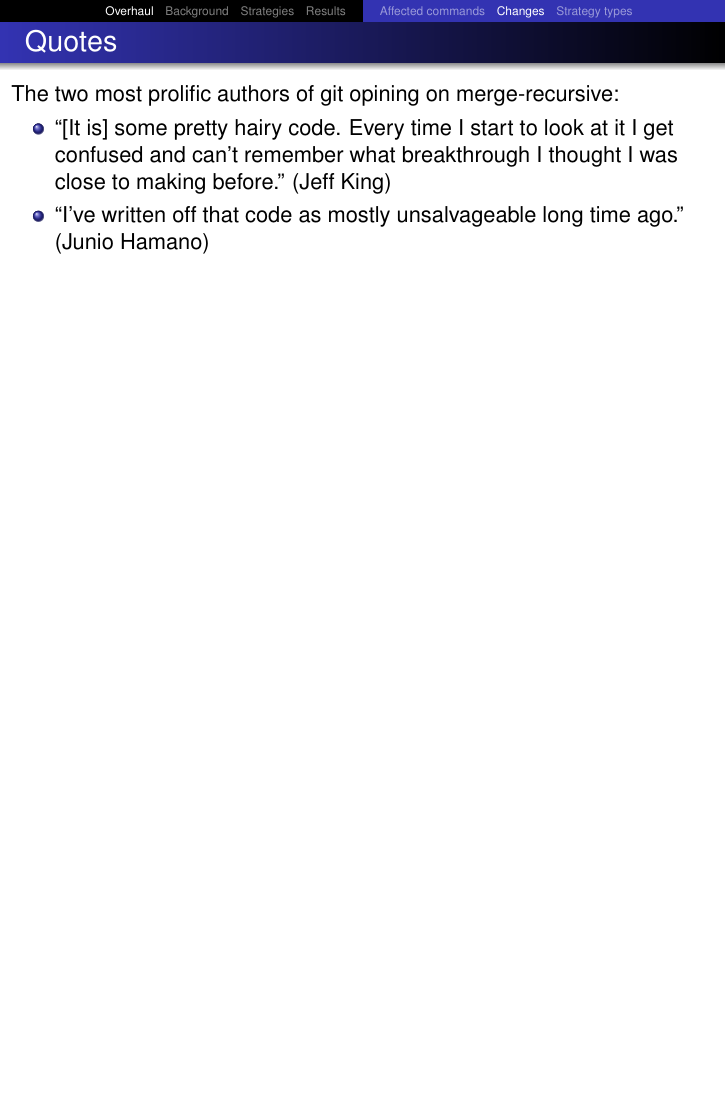
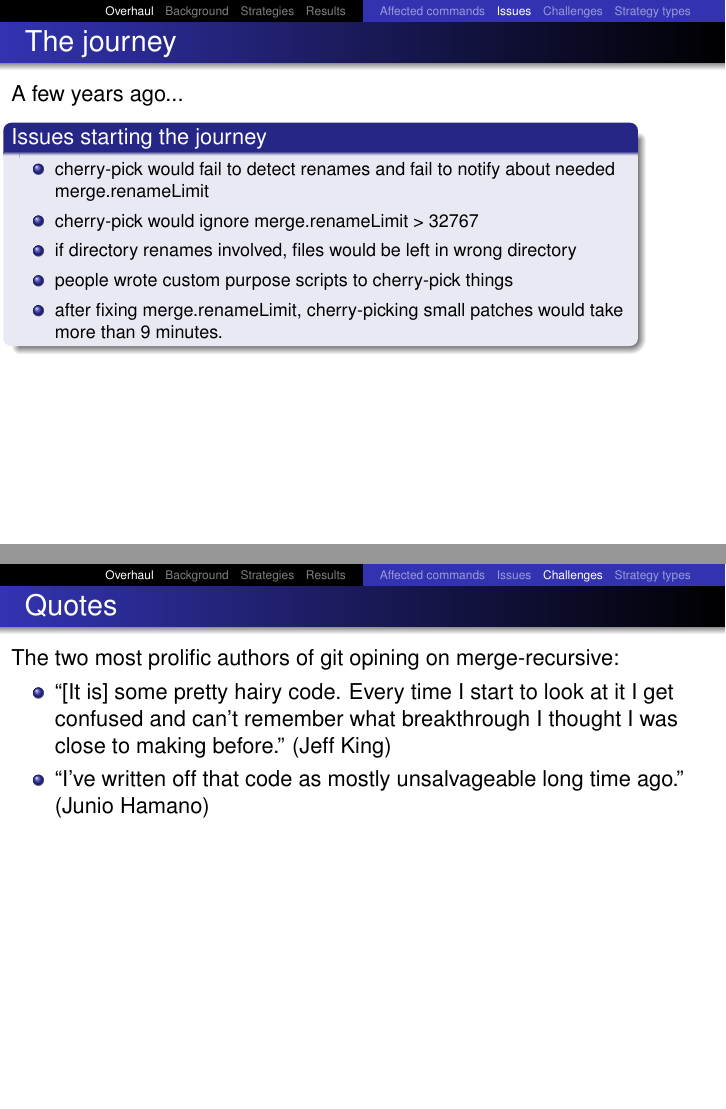
Before and after one commit to newren/presentations, LaTeX slides (merge-performance/merge-performance.tex): page 8 of 138 before the commit and pages 6 and 9 of 143 after it, the two joined at a grey line, the shorter picture padded with empty space. Compiled offline with pdfLaTeX.

Commit message:
Extra slides and quip on how the journey restarted

```diff
--- a/merge-performance/merge-performance.tex
+++ b/merge-performance/merge-performance.tex
@@ -126,7 +126,34 @@
 
 %%%%%%%%%%%%%%%%%%%%%%%%%%%%%%%%%%%%%%%%%%%%%%%%%%%%%%%%%%%%%%%%%%%%%%%%%%
 
-\subsection[Changes]{Overhaul}
+\subsection[Issues]{The journey}
+\begin{frame}
+  \frametitle{The journey}
+
+  A few years ago...
+
+  \begin{minipage}{0.88\textwidth}
+  \begin{block}{Issues starting the journey}
+    {\footnotesize
+    \begin{itemize}
+      \item cherry-pick would fail to detect renames and fail to notify
+            about needed merge.renameLimit
+      \item cherry-pick would ignore merge.renameLimit > 32767
+      \item if directory renames involved, files would be left in wrong
+            directory
+      \item people wrote custom purpose scripts to cherry-pick things
+      \item after fixing merge.renameLimit, cherry-picking small patches
+            would take more than 9 minutes.
+    \end{itemize}
+    }
+  \end{block}
+  \end{minipage}
+
+\end{frame}
+
+%%%%%%%%%%%%%%%%%%%%%%%%%%%%%%%%%%%%%%%%%%%%%%%%%%%%%%%%%%%%%%%%%%%%%%%%%%
+
+\subsection[Challenges]{Overhaul}
 \begin{frame}
   \frametitle{Quotes}
 
```
Also changed, not shown: merge-performance/merge-performance.tex (39 more changed lines).
